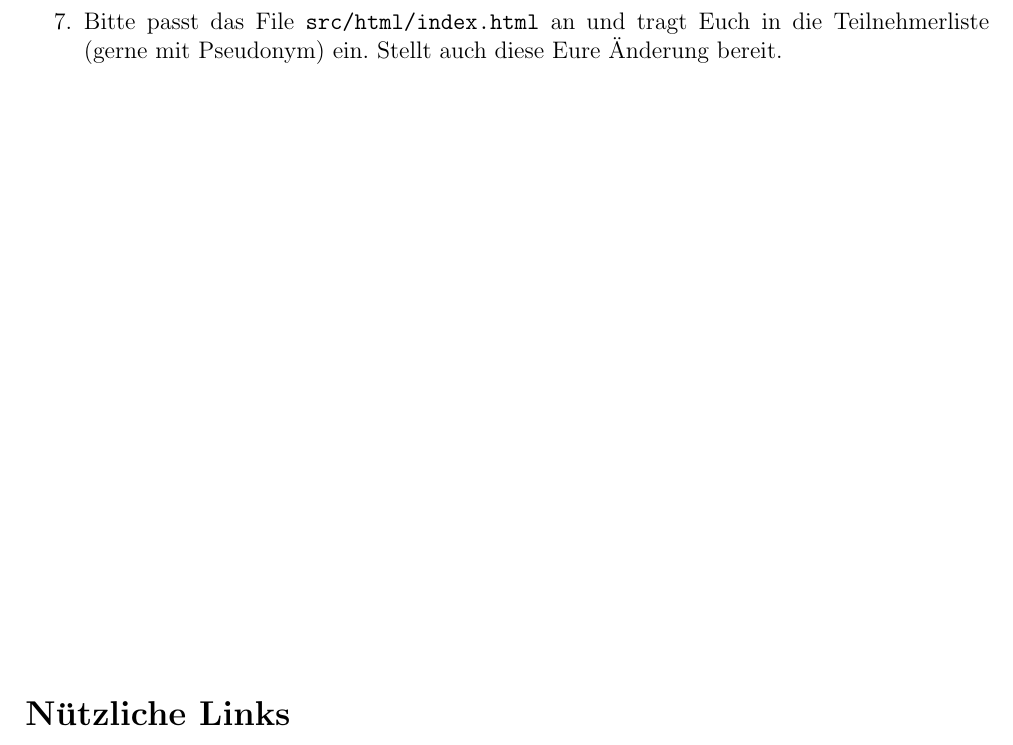
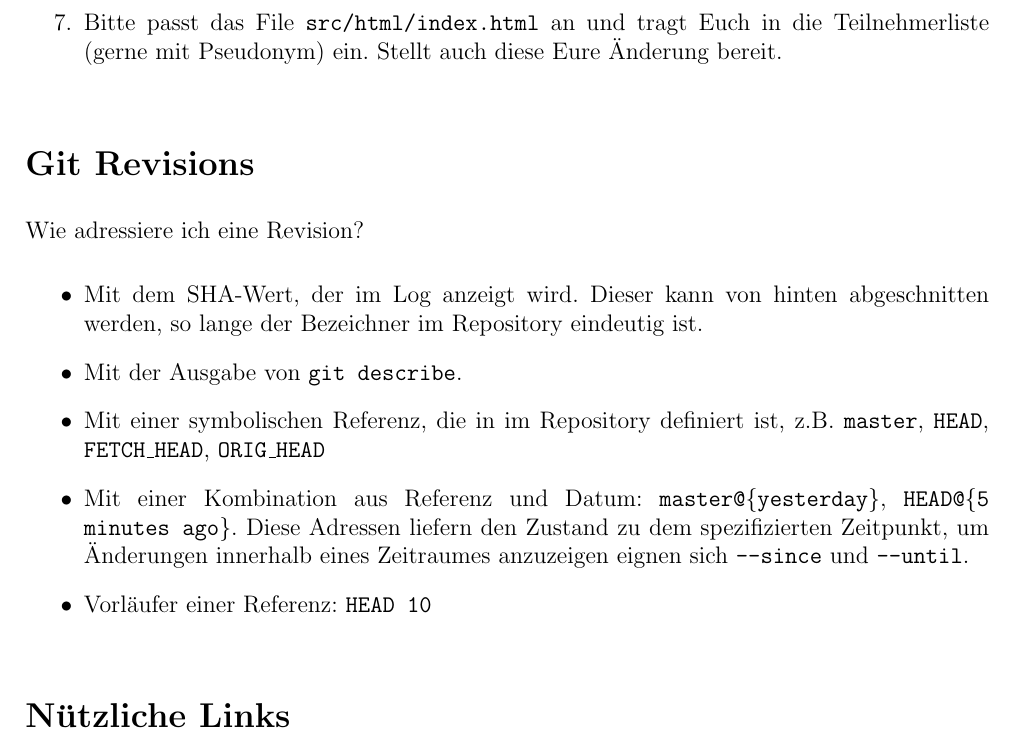
Before and after one commit to uho/git-workshop-base, a LaTeX problem sheet (doc/src/Uebung.tex): part of page 3 of 4, cut so that both start at the same text. Compiled offline with pdfLaTeX.

Commit message:
Adressierung von Commits.

```diff
--- a/doc/src/Uebung.tex
+++ b/doc/src/Uebung.tex
@@ -139,6 +139,20 @@ Repository übernommen. Mit \texttt{git push} werden Commits aus dem lokalen Rep
 
 
 \vfill
+
+\section*{Git Revisions}
+
+Wie adressiere ich eine Revision?
+
+\begin{itemize}
+\item Mit dem SHA-Wert, der im Log anzeigt wird. Dieser kann von hinten abgeschnitten werden, so lange der Bezeichner im Repository eindeutig ist.
+\item Mit der Ausgabe von \texttt{git describe}.
+\item Mit einer symbolischen Referenz, die in im Repository definiert ist, z.B. \texttt{master}, \texttt{HEAD}, \texttt{FETCH\_HEAD}, \texttt{ORIG\_HEAD}
+\item Mit einer Kombination aus Referenz und Datum: \texttt{master@\{yesterday\}}, \texttt{HEAD@\{5 minutes ago\}}. Diese Adressen liefern den Zustand zu dem spezifizierten Zeitpunkt, um Änderungen innerhalb eines Zeitraumes anzuzeigen eignen sich \texttt{--since} und \texttt{--until}.
+\item Vorläufer einer Referenz: \texttt{HEAD~10}
+\end{itemize}
+
+\vfill
 \section*{Nützliche Links}
 
 Git Quick reference\\
```
